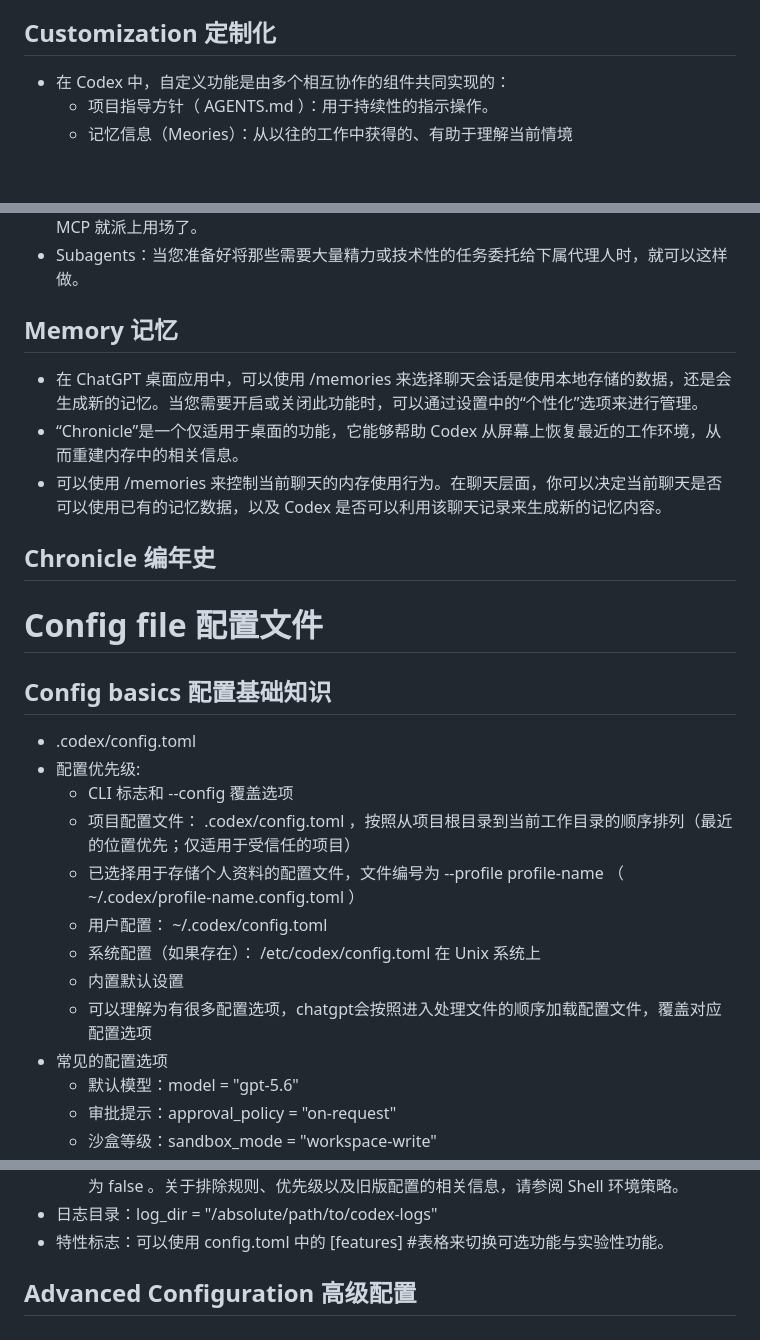
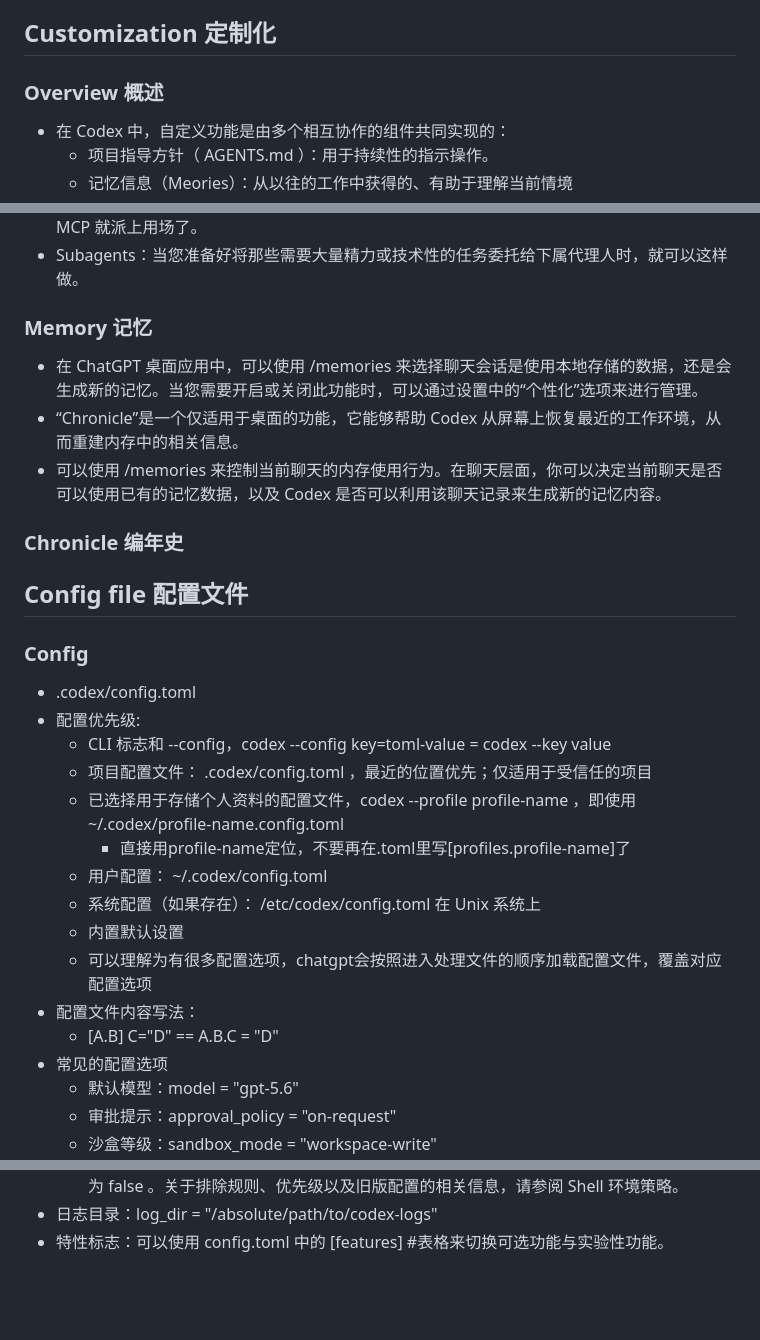
Before and after one commit to Yelm2000/just_nodebook, a Markdown page: gpt/note2.md, 3 parts joined by grey strips. Rendered like a GitHub page; blank space fills up the shorter version.

Commit message:
Daily backup 2026-08-12

```diff
--- a/gpt/note2.md
+++ b/gpt/note2.md
@@ -71,6 +71,7 @@
 # Configuration   配置
 - 配置决定了 ChatGPT 以及 Codex 开发工具在聊天、代码仓库和机器上的行为方式。持久化的上下文存储、配置文件、仓库管理功能、子代理、外部连接以及 Windows 系统设置等因素共同协作，使得这些工作流程能够保持一致，无论是对个人还是团队来说都是如此。
 ## Customization  定制化
+### Overview 概述
 - 在 Codex 中，自定义功能是由多个相互协作的组件共同实现的：
   - 项目指导方针（ AGENTS.md ）：用于持续性的指示操作。
   - 记忆信息（Meories）：从以往的工作中获得的、有助于理解当前情境
@@ -92,23 +93,25 @@
 - Skills：为 Codex 提供了可重复使用的功能。因为技能能够支持更丰富的指令、脚本和引用，同时还能在多个任务中重复使用。因为技能能够支持更丰富的指令、脚本和引用，同时还能在多个任务中重复使用。技能会被加载到系统中，并能被代理识别（至少包括其元数据），因此 Codex 可以自动发现并选择这些技能。这样就能在不增加过多上下文信息的情况下，实现复杂的工作流程。
 - MCP：当工作流程需要依赖外部系统时（如线性系统、GitHub、文档服务器、设计工具等），MCP 就派上用场了。
 - Subagents：当您准备好将那些需要大量精力或技术性的任务委托给下属代理人时，就可以这样做。
-## Memory 记忆
+### Memory 记忆
 - 在 ChatGPT 桌面应用中，可以使用 /memories 来选择聊天会话是使用本地存储的数据，还是会生成新的记忆。当您需要开启或关闭此功能时，可以通过设置中的“个性化”选项来进行管理。
 - “Chronicle”是一个仅适用于桌面的功能，它能够帮助 Codex 从屏幕上恢复最近的工作环境，从而重建内存中的相关信息。
 - 可以使用 /memories 来控制当前聊天的内存使用行为。在聊天层面，你可以决定当前聊天是否可以使用已有的记忆数据，以及 Codex 是否可以利用该聊天记录来生成新的记忆内容。
-## Chronicle  编年史
-
-# Config file 配置文件
-## Config basics 配置基础知识
+### Chronicle  编年史
+## Config file 配置文件
+### Config
 - .codex/config.toml
 - 配置优先级:
-  - CLI 标志和 --config 覆盖选项
-  - 项目配置文件： .codex/config.toml ，按照从项目根目录到当前工作目录的顺序排列（最近的位置优先；仅适用于受信任的项目）
-  - 已选择用于存储个人资料的配置文件，文件编号为 --profile profile-name （ ~/.codex/profile-name.config.toml ）
+  - CLI 标志和 --config，codex --config key=toml-value = codex --key value
+  - 项目配置文件： .codex/config.toml ，最近的位置优先；仅适用于受信任的项目
+  - 已选择用于存储个人资料的配置文件，codex --profile profile-name ，即使用~/.codex/profile-name.config.toml
+    - 直接用profile-name定位，不要再在.toml里写[profiles.profile-name]了
   - 用户配置： ~/.codex/config.toml
   - 系统配置（如果存在）： /etc/codex/config.toml 在 Unix 系统上
   - 内置默认设置
   - 可以理解为有很多配置选项，chatgpt会按照进入处理文件的顺序加载配置文件，覆盖对应配置选项
+- 配置文件内容写法：
+  - [A.B] C="D"  ==  A.B.C = "D"
 - 常见的配置选项
   - 默认模型：model = "gpt-5.6"
   - 审批提示：approval_policy = "on-request"
@@ -132,4 +135,3 @@
   - ignore_default_excludes 默认设置为 true ，这样就会跳过对包含 KEY 、 SECRET 或 TOKEN 的变量名进行自动过滤的操作。当你需要这种自动过滤功能时，可以将变量名设置为 false 。关于排除规则、优先级以及旧版配置的相关信息，请参阅 Shell 环境策略。
 - 日志目录：log_dir = "/absolute/path/to/codex-logs"
 - 特性标志：可以使用 config.toml 中的 [features] #表格来切换可选功能与实验性功能。
-## Advanced Configuration  高级配置
```
